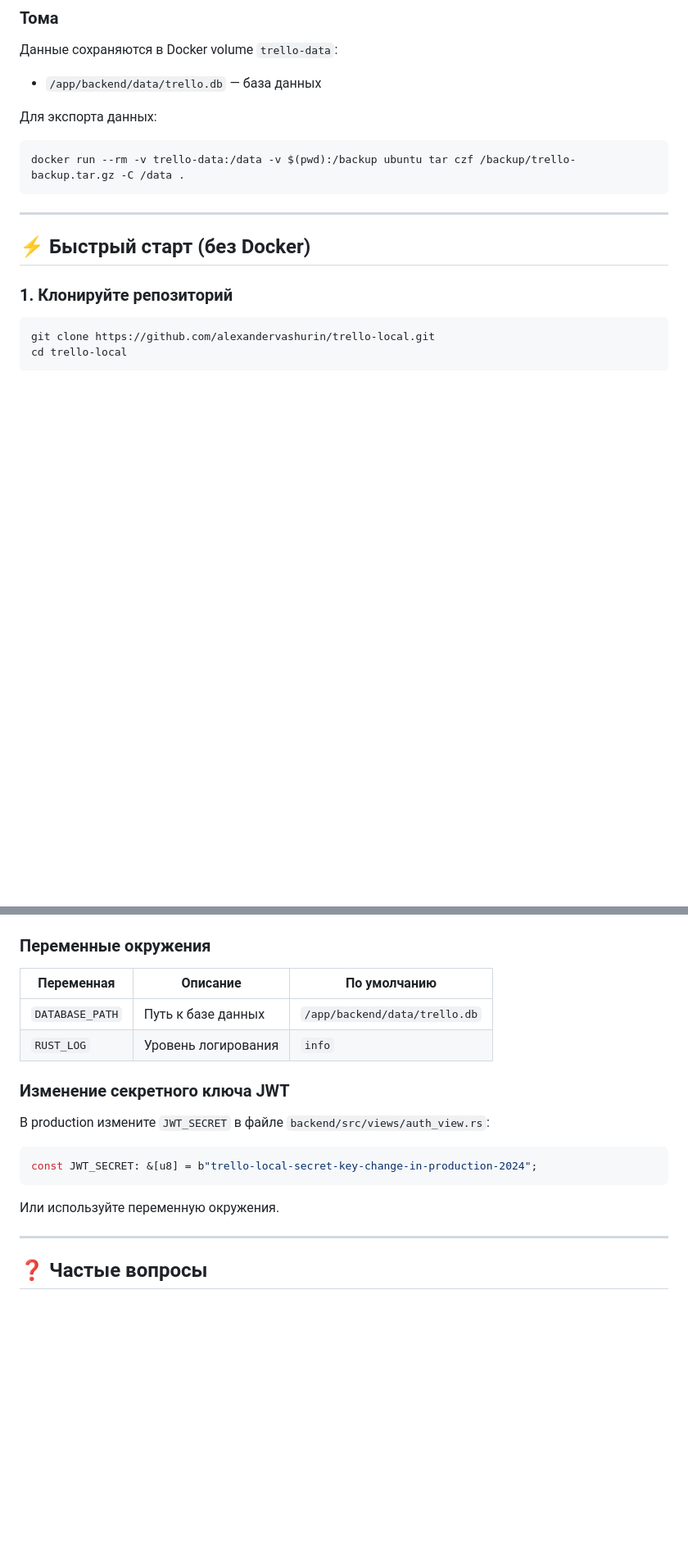
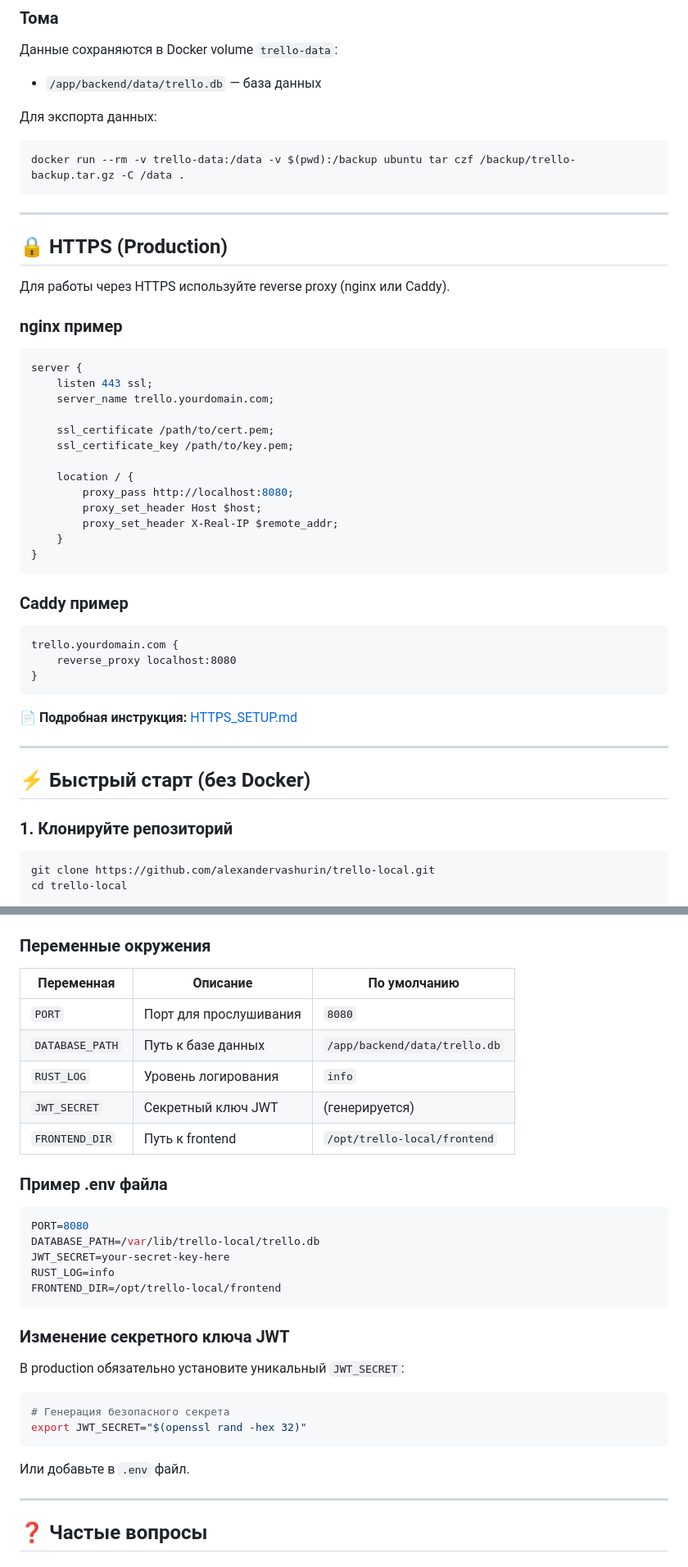
Before and after one commit to alexandervashurin/trello-local, a Markdown page: README.md, 2 parts joined by grey strips. Shown at 82% size. GitHub-like rendering; blank space fills up the shorter version.

Commit message:
docs: обновление README.md
## Изменения
- ✨ Добавлены секции: Управление задачами, Совместная работа, Безопасность, Интерфейс, Развёртывание
- 🔒 HTTPS секция с примерами nginx и Caddy
- ⚙️ Переменные окружения (PORT, JWT_SECRET, DATABASE_PATH, FRONTEND_DIR)
- 📚 Ссылки на документацию (HTTPS_SETUP, SECURITY_AUDIT, DEVELOPMENT_PLAN)
- 📄 Пример .env файла

## Новые функции в README
- Уведомления
- История изменений карточек
- Шаблоны досок
- Массовые операции
- Тёмная тема
- HTTPS поддержка

Co-authored-by: Qwen-Coder <qwen-coder@alibabacloud.com>

````diff
--- a/README.md
+++ b/README.md
@@ -68,6 +90,40 @@ docker run -d -p 8080:8080 -v trello-data:/app/backend/data --name trello-local
 ```bash
 docker run --rm -v trello-data:/data -v $(pwd):/backup ubuntu tar czf /backup/trello-backup.tar.gz -C /data .
 ```
+
+---
+
+## 🔒 HTTPS (Production)
+
+Для работы через HTTPS используйте reverse proxy (nginx или Caddy).
+
+### nginx пример
+
+```nginx
+server {
+    listen 443 ssl;
+    server_name trello.yourdomain.com;
+
+    ssl_certificate /path/to/cert.pem;
+    ssl_certificate_key /path/to/key.pem;
+
+    location / {
+        proxy_pass http://localhost:8080;
+        proxy_set_header Host $host;
+        proxy_set_header X-Real-IP $remote_addr;
+    }
+}
+```
+
+### Caddy пример
+
+```
+trello.yourdomain.com {
+    reverse_proxy localhost:8080
+}
+```
+
+**📄 Подробная инструкция:** [HTTPS_SETUP.md](HTTPS_SETUP.md)
 
 ---
 
@@ -338,18 +394,32 @@ cargo test
 
 | Переменная | Описание | По умолчанию |
 |------------|----------|--------------|
+| `PORT` | Порт для прослушивания | `8080` |
 | `DATABASE_PATH` | Путь к базе данных | `/app/backend/data/trello.db` |
 | `RUST_LOG` | Уровень логирования | `info` |
+| `JWT_SECRET` | Секретный ключ JWT | (генерируется) |
+| `FRONTEND_DIR` | Путь к frontend | `/opt/trello-local/frontend` |
+
+### Пример .env файла
+
+```bash
+PORT=8080
+DATABASE_PATH=/var/lib/trello-local/trello.db
+JWT_SECRET=your-secret-key-here
+RUST_LOG=info
+FRONTEND_DIR=/opt/trello-local/frontend
+```
 
 ### Изменение секретного ключа JWT
 
-В production измените `JWT_SECRET` в файле `backend/src/views/auth_view.rs`:
+В production обязательно установите уникальный `JWT_SECRET`:
 
-```rust
-const JWT_SECRET: &[u8] = b"trello-local-secret-key-change-in-production-2024";
+```bash
+# Генерация безопасного секрета
+export JWT_SECRET="$(openssl rand -hex 32)"
 ```
 
-Или используйте переменную окружения.
+Или добавьте в `.env` файл.
 
 ---
 
````
Also changed, not shown: other parts of README.md (+31 -0 lines).
